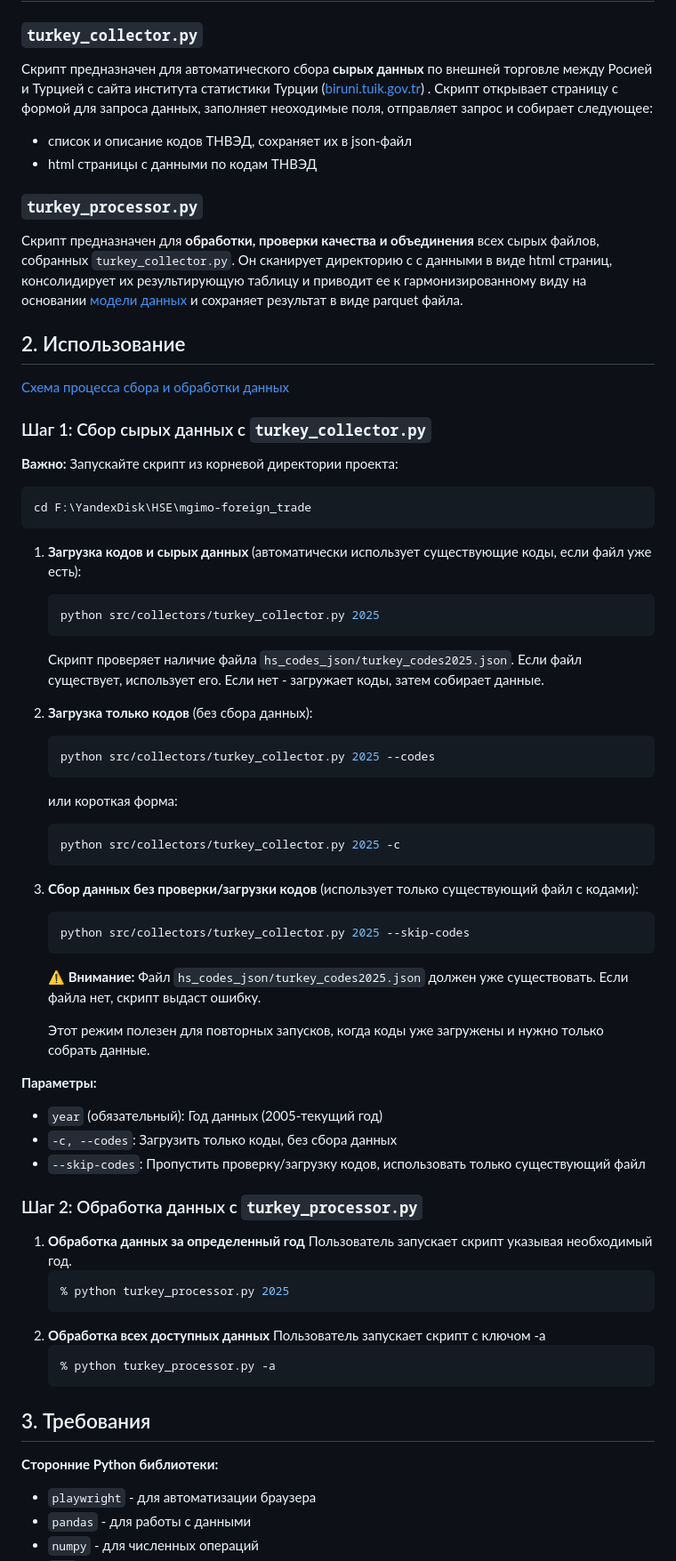
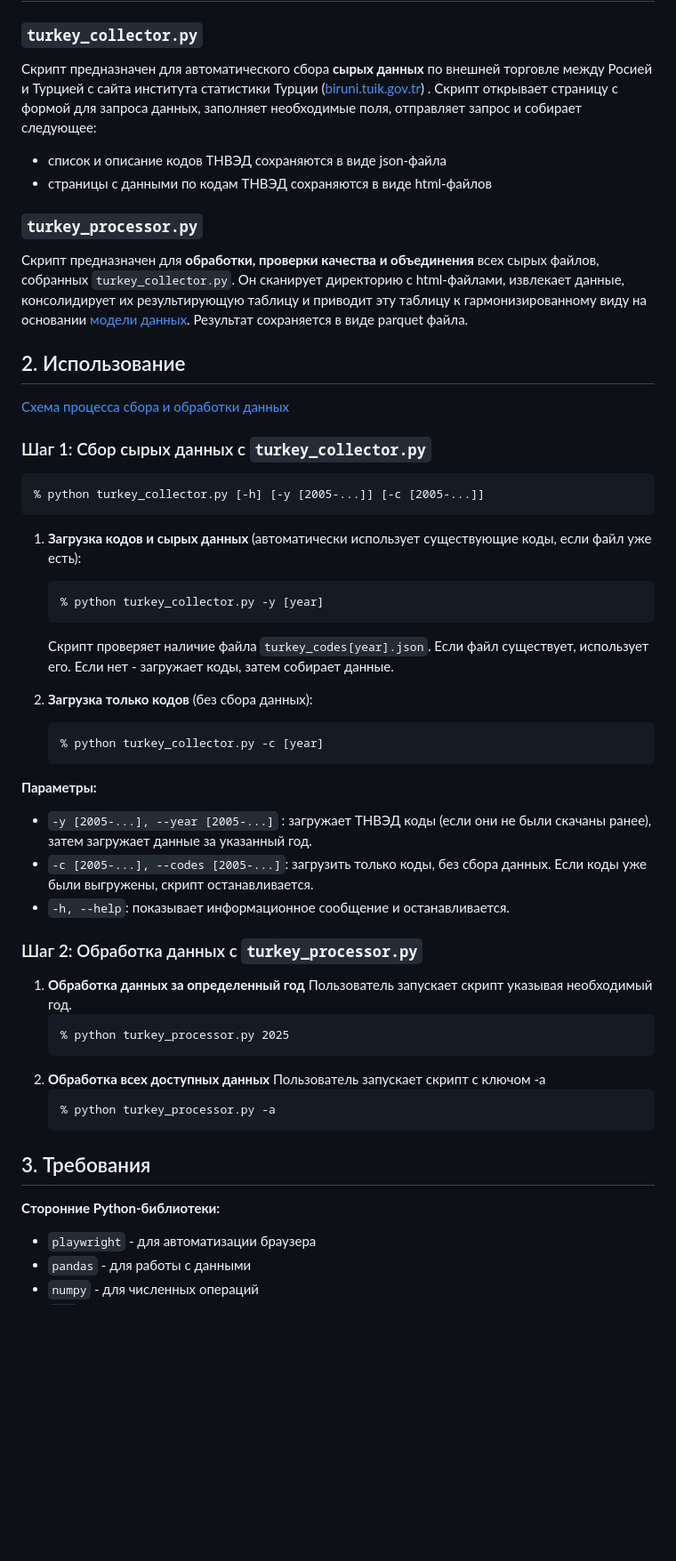
Before and after one commit to quantviews/mgimo-foreign-trade, a Markdown page: docs/turkey-collector-docs.md, the part around one of its changes. Shown at 89% size. GitHub-like rendering; blank space fills up the shorter version.

````diff
--- a/docs/turkey-collector-docs.md
+++ b/docs/turkey-collector-docs.md
@@ -4,13 +4,13 @@
 
 ### `turkey_collector.py`
 Скрипт предназначен для автоматического сбора **сырых данных** по внешней торговле между Росией и Турцией с сайта института статистики Турции ([biruni.tuik.gov.tr](https://biruni.tuik.gov.tr/disticaretapp/disticaret_ing.zul?param1=4&param2=24&sitcrev=0&isicrev=0&sayac=5902")) .
-Скрипт открывает страницу с формой для запроса данных, заполняет неоходимые поля, отправляет запрос и собирает следующее:
+Скрипт открывает страницу с формой для запроса данных, заполняет необходимые поля, отправляет запрос и собирает следующее:
 
-- список и описание кодов ТНВЭД, сохраняет их в json-файл
-- html страницы с данными по кодам ТНВЭД
+- список и описание кодов ТНВЭД сохраняются в виде json-файла
+- страницы с данными по кодам ТНВЭД сохраняются в виде html-файлов
 
 ### `turkey_processor.py`
-Скрипт предназначен для **обработки, проверки качества и объединения** всех сырых файлов, собранных `turkey_collector.py`. Он сканирует директорию с с данными в виде html страниц, консолидирует их результирующую таблицу и приводит ее к гармонизированному виду на основании [модели данных](https://github.com/quantviews/mgimo-foreign-trade/blob/main/docs/data_model.md) и сохраняет результат в виде parquet файла.
+Скрипт предназначен для **обработки, проверки качества и объединения** всех сырых файлов, собранных `turkey_collector.py`. Он сканирует директорию с html-файлами, извлекает данные, консолидирует их результирующую таблицу и приводит эту таблицу к гармонизированному виду на основании [модели данных](https://github.com/quantviews/mgimo-foreign-trade/blob/main/docs/data_model.md). Результат сохраняется в виде parquet файла.
 
 ## 2. Использование
 
@@ -18,53 +18,41 @@
 
 ### Шаг 1: Сбор сырых данных с `turkey_collector.py`
 
-**Важно:** Запускайте скрипт из корневой директории проекта:
-```bash
-cd F:\YandexDisk\HSE\mgimo-foreign_trade
+
+```
+% python turkey_collector.py [-h] [-y [2005-...]] [-c [2005-...]]
 ```
 
 1.  **Загрузка кодов и сырых данных** (автоматически использует существующие коды, если файл уже есть):
-    ```bash
-    python src/collectors/turkey_collector.py 2025
     ```
-    Скрипт проверяет наличие файла `hs_codes_json/turkey_codes2025.json`. Если файл существует, использует его. Если нет - загружает коды, затем собирает данные.
+    % python turkey_collector.py -y [year]
+    ```
+    Скрипт проверяет наличие файла `turkey_codes[year].json`. Если файл существует, использует его. Если нет - загружает коды, затем собирает данные.
 
 2.  **Загрузка только кодов** (без сбора данных):
-    ```bash
-    python src/collectors/turkey_collector.py 2025 --codes
     ```
-    или короткая форма:
-    ```bash
-    python src/collectors/turkey_collector.py 2025 -c
+    % python turkey_collector.py -c [year]
     ```
 
-3.  **Сбор данных без проверки/загрузки кодов** (использует только существующий файл с кодами):
-    ```bash
-    python src/collectors/turkey_collector.py 2025 --skip-codes
-    ```
-    ⚠️ **Внимание:** Файл `hs_codes_json/turkey_codes2025.json` должен уже существовать. Если файла нет, скрипт выдаст ошибку.
-
-    Этот режим полезен для повторных запусков, когда коды уже загружены и нужно только собрать данные.
-
 **Параметры:**
-- `year` (обязательный): Год данных (2005-текущий год)
-- `-c, --codes`: Загрузить только коды, без сбора данных
-- `--skip-codes`: Пропустить проверку/загрузку кодов, использовать только существующий файл
+- `-y [2005-...], --year [2005-...]` : загружает ТНВЭД коды (если они не были скачаны ранее), затем загружает данные за указанный год.
+- `-c [2005-...], --codes [2005-...]`: загрузить только коды, без сбора данных. Если коды уже были выгружены, скрипт останавливается.
+- `-h, --help`: показывает информационное сообщение и останавливается.
 
 ### Шаг 2: Обработка данных с `turkey_processor.py`
 
 1.  **Обработка данных за определенный год** Пользователь запускает скрипт указывая необходимый год.
-    ```bash
+    ```
     % python turkey_processor.py 2025
     ```
 2.  **Обработка всех доступных данных** Пользователь запускает скрипт с ключом -a
-    ```bash
+    ```
     % python turkey_processor.py -a
     ```
 
 ## 3. Требования
 
-**Cторонние Python библиотеки:**
+**Cторонние Python-библиотеки:**
 - `playwright` - для автоматизации браузера
 - `pandas` - для работы с данными
 - `numpy` - для численных операций
````
Also changed, not shown: other parts of docs/turkey-collector-docs.md (+62 -34 lines).
